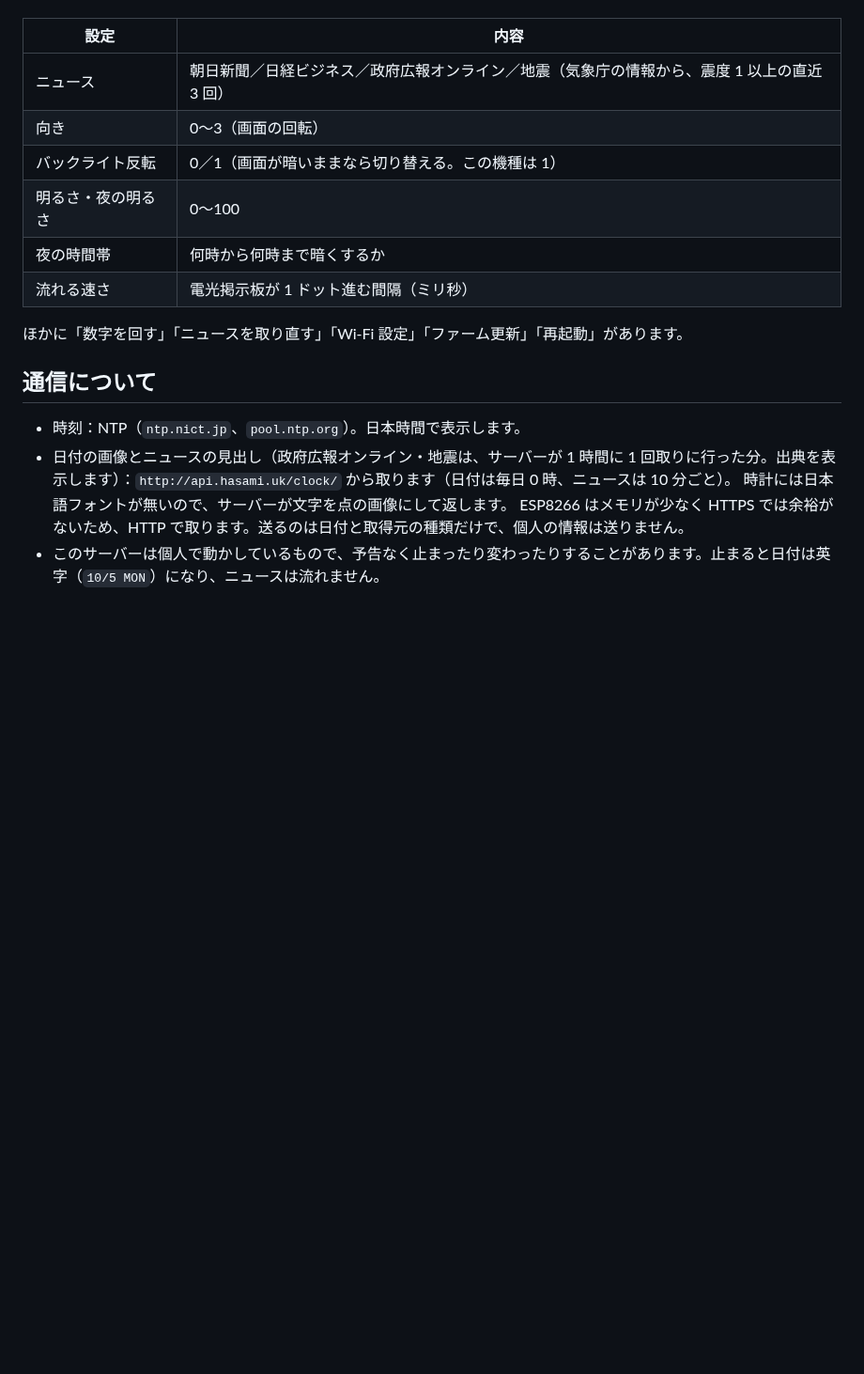
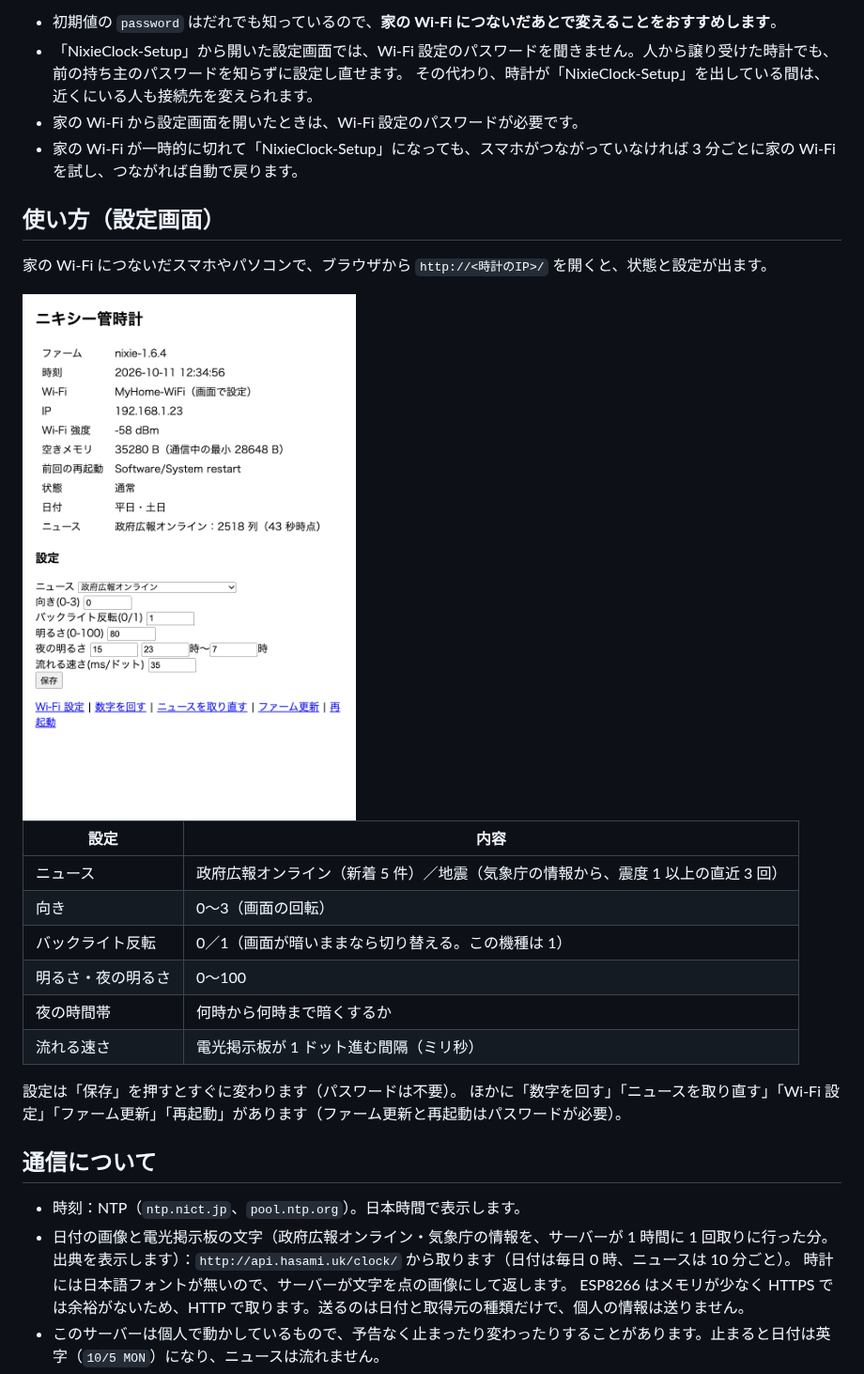
Before and after one commit to fujio-ux/NixieClock, a Markdown page: README.md, the part around one of its changes. Shown at 94% size. Rendered like a GitHub page; pictures changed too: docs/images/04_status.png (added); blank space fills up the shorter version.

```diff
--- a/README.md
+++ b/README.md
@@ -70,19 +93,31 @@ Smart Weather Clock（SD Pro、[JUZIPi-tech/SD_PRO](https://github.com/JUZIPi-te
+- 初期値の `password` はだれでも知っているので、**家の Wi-Fi につないだあとで変えることをおすすめします**。
+- 「NixieClock-Setup」から開いた設定画面では、Wi-Fi 設定のパスワードを聞きません。人から譲り受けた時計でも、前の持ち主のパスワードを知らずに設定し直せます。
+  その代わり、時計が「NixieClock-Setup」を出している間は、近くにいる人も接続先を変えられます。
+- 家の Wi-Fi から設定画面を開いたときは、Wi-Fi 設定のパスワードが必要です。
+- 家の Wi-Fi が一時的に切れて「NixieClock-Setup」になっても、スマホがつながっていなければ 3 分ごとに家の Wi-Fi を試し、つながれば自動で戻ります。
+
+## 使い方（設定画面）
+
+家の Wi-Fi につないだスマホやパソコンで、ブラウザから `http://<時計のIP>/` を開くと、状態と設定が出ます。
+
+<img src="docs/images/04_status.png" width="360" alt="状態と設定の画面">
 
 | 設定 | 内容 |
 |------|------|
-| ニュース | 朝日新聞／日経ビジネス／政府広報オンライン／地震（気象庁の情報から、震度 1 以上の直近 3 回） |
+| ニュース | 政府広報オンライン（新着 5 件）／地震（気象庁の情報から、震度 1 以上の直近 3 回） |
 | 向き | 0〜3（画面の回転） |
 | バックライト反転 | 0／1（画面が暗いままなら切り替える。この機種は 1） |
 | 明るさ・夜の明るさ | 0〜100 |
 | 夜の時間帯 | 何時から何時まで暗くするか |
 | 流れる速さ | 電光掲示板が 1 ドット進む間隔（ミリ秒） |
 
-ほかに「数字を回す」「ニュースを取り直す」「Wi-Fi 設定」「ファーム更新」「再起動」があります。
+設定は「保存」を押すとすぐに変わります（パスワードは不要）。
+ほかに「数字を回す」「ニュースを取り直す」「Wi-Fi 設定」「ファーム更新」「再起動」があります（ファーム更新と再起動はパスワードが必要）。
 
 ## 通信について
 
 - 時刻：NTP（`ntp.nict.jp`、`pool.ntp.org`）。日本時間で表示します。
-- 日付の画像とニュースの見出し（政府広報オンライン・地震は、サーバーが 1 時間に 1 回取りに行った分。出典を表示します）：`http://api.hasami.uk/clock/` から取ります（日付は毎日 0 時、ニュースは 10 分ごと）。
+- 日付の画像と電光掲示板の文字（政府広報オンライン・気象庁の情報を、サーバーが 1 時間に 1 回取りに行った分。出典を表示します）：`http://api.hasami.uk/clock/` から取ります（日付は毎日 0 時、ニュースは 10 分ごと）。
   時計には日本語フォントが無いので、サーバーが文字を点の画像にして返します。
   ESP8266 はメモリが少なく HTTPS では余裕がないため、HTTP で取ります。送るのは日付と取得元の種類だけで、個人の情報は送りません。
 - このサーバーは個人で動かしているもので、予告なく止まったり変わったりすることがあります。止まると日付は英字（`10/5 MON`）になり、ニュースは流れません。
```
Also changed, not shown: other parts of README.md (+44 -21 lines), docs/images/01_clock.png (added), docs/images/02_wifi.png (added), docs/images/03_saved.png (added), docs/images/05_update.png (added).
